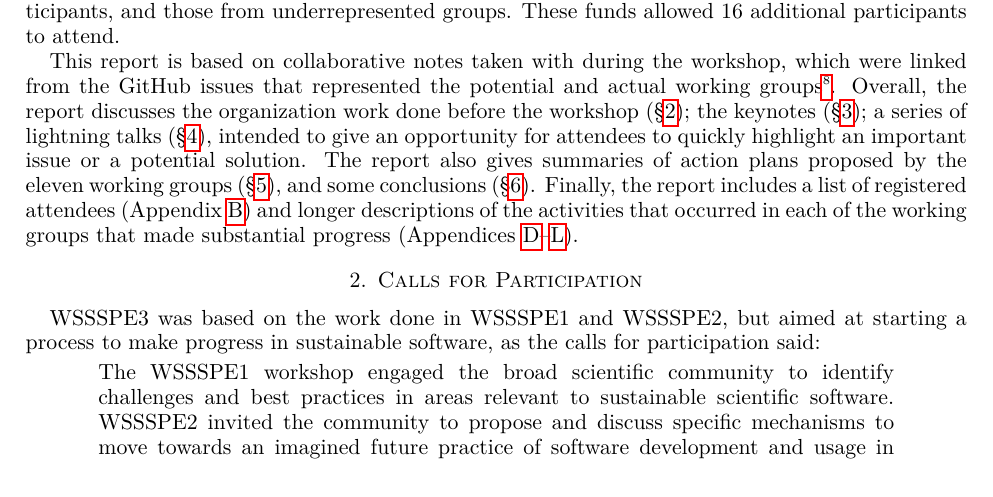
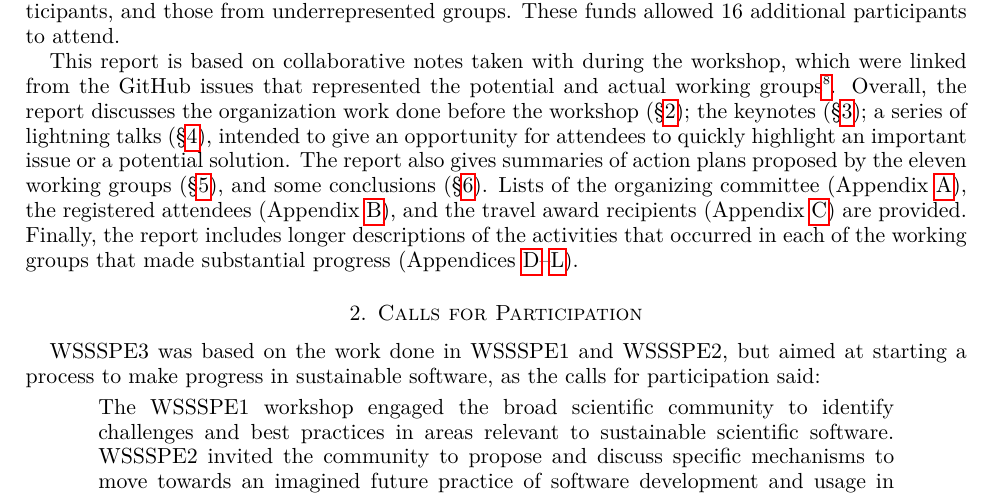
Before and after one commit to WSSSPE/meetings, a LaTeX paper (WSSSPE3/report/WSSSPE3_review.tex): part of page 2 of 22, cut so that both start at the same text. Compiled offline with pdfLaTeX.

Commit message:
adding info about the new appendices in the intro

```diff
--- a/WSSSPE3/report/WSSSPE3_review.tex
+++ b/WSSSPE3/report/WSSSPE3_review.tex
@@ -217,12 +217,12 @@ lightning talks (\S\ref{sec:lightning}), intended to give an opportunity for
 attendees to quickly highlight an important issue or a potential solution. The
 report also gives summaries of action plans proposed by the eleven working
 groups (\S\ref{sec:WGs}), and some conclusions (\S\ref{sec:conclusions}).
-Finally, the report includes a list of registered attendees
-(Appendix~\ref{sec:attendees}) and longer descriptions of the activities that
+Lists of the organizing committee (Appendix~\ref{sec:orgcom}), the registered
+attendees (Appendix~\ref{sec:attendees}), and the travel award recipients
+(Appendix~\ref{sec:awardees}) are provided. Finally, the report includes longer
+descriptions of the activities that
 occurred in each of the working groups that made substantial progress
 (Appendices~\ref{sec:appendix_best_practices}--\ref{sec:appendix_user_community}).
-
-
 
 %%%%%%%%%%%%%%%%%%%%%%%%%%%%%%%%%%%%%%%%%%%%%%%%%%%%%%%%%%%%
 \section{Calls for Participation} \label{sec:preworkshop}
```
